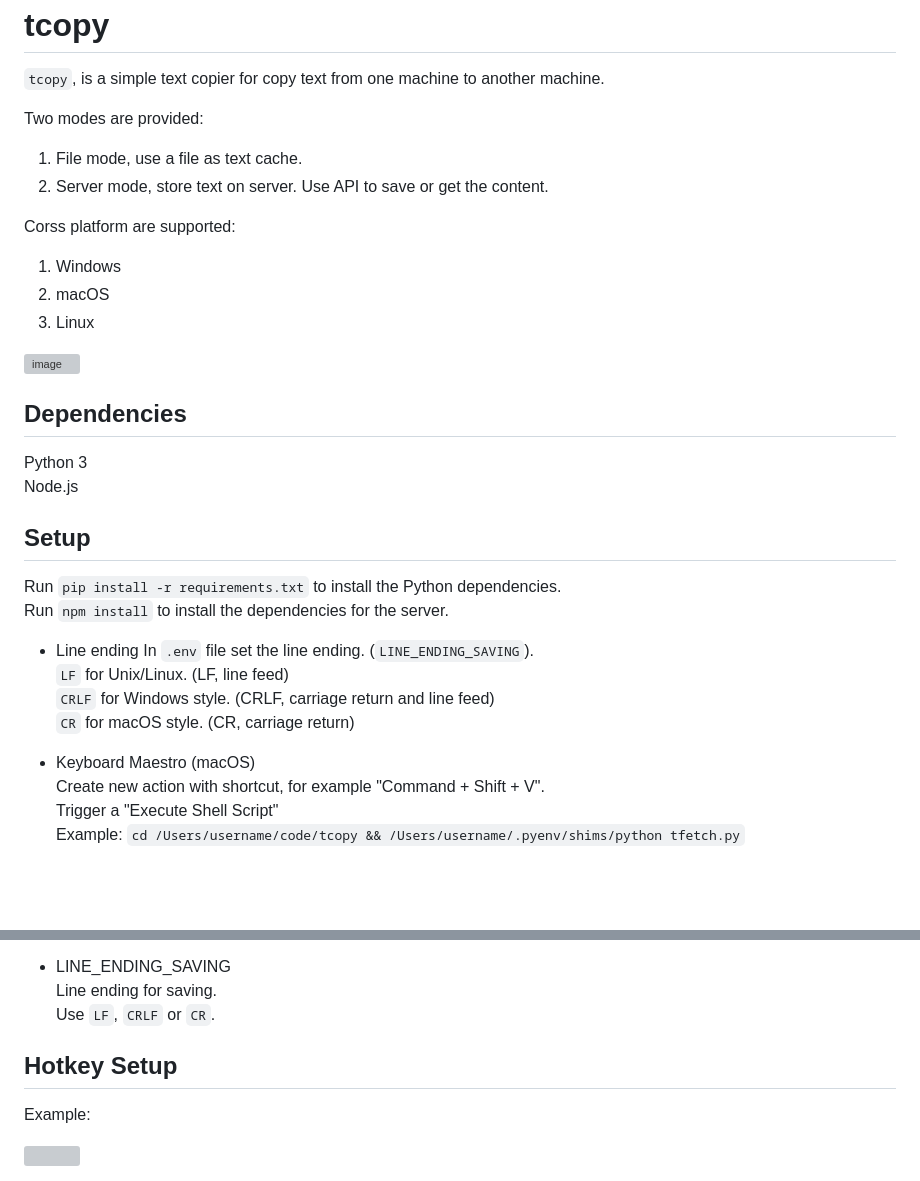
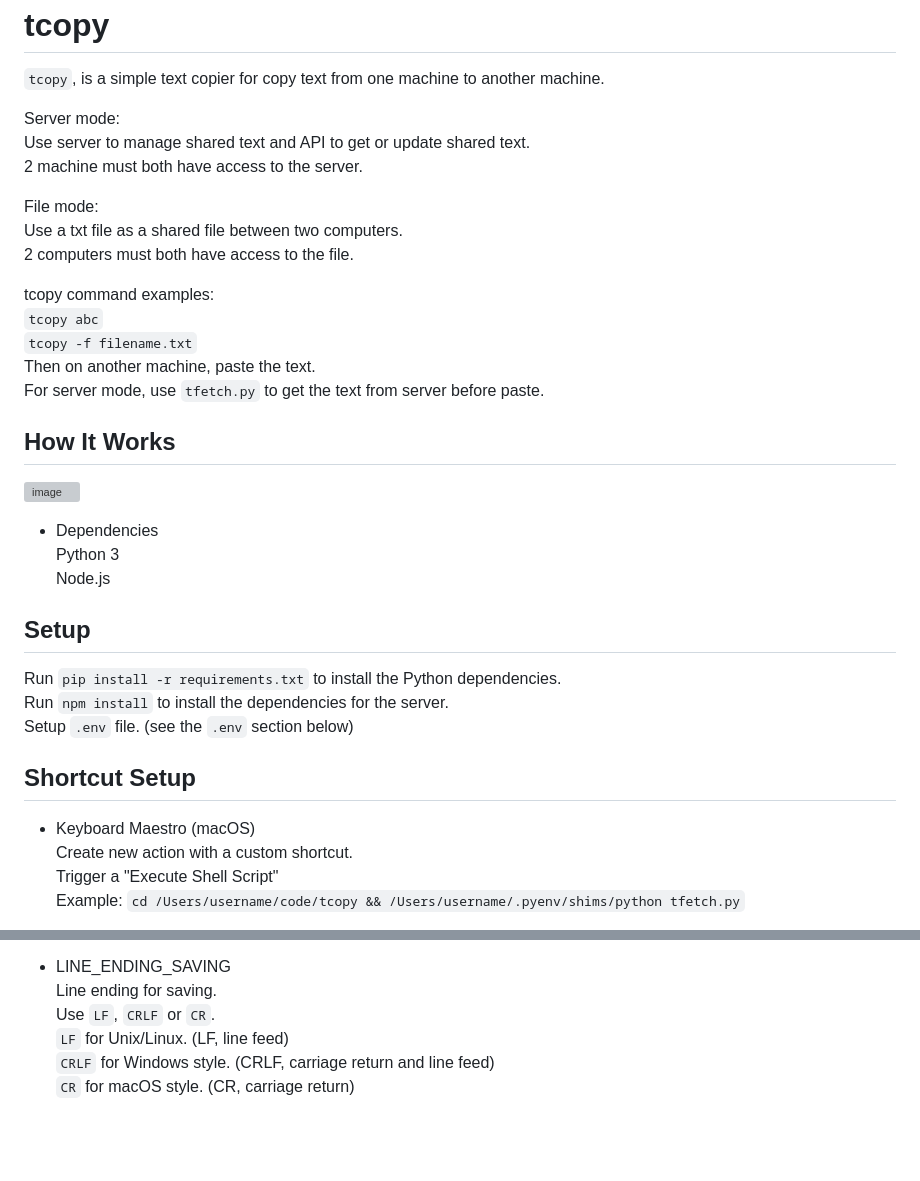
Before and after one commit to lhypds/tcopy, a Markdown page: README.md, 2 parts joined by grey strips. GitHub-like rendering; blank space fills up the shorter version; grey boxes are pictures that could not be loaded.

```diff
--- a/README.md
+++ b/README.md
@@ -5,22 +5,27 @@ tcopy
 
 `tcopy`, is a simple text copier for copy text from one machine to another machine.
 
-Two modes are provided:
-1. File mode, use a file as text cache.
-2. Server mode, store text on server. Use API to save or get the content.
+Server mode:
+Use server to manage shared text and API to get or update shared text.
+2 machine must both have access to the server.
 
-Corss platform are supported:
-1. Windows
-2. macOS
-3. Linux
+File mode:
+Use a txt file as a shared file between two computers.
+2 computers must both have access to the file.
 
+tcopy command examples:
+`tcopy abc`
+`tcopy -f filename.txt`
+Then on another machine, paste the text.
+For server mode, use `tfetch.py` to get the text from server before paste.
+
+
+How It Works
+------------
 
 ![image](https://github.com/user-attachments/assets/fec4f88d-1b45-4ab5-a0c4-ccebc0b77aa3)
 
-
-Dependencies
-------------
-
+* Dependencies
 Python 3
 Node.js
 
@@ -30,14 +35,13 @@ Setup
 
 Run `pip install -r requirements.txt` to install the Python dependencies.
 Run `npm install` to install the dependencies for the server.
+Setup `.env` file. (see the `.env` section below)
 
-* Line ending
-In `.env` file set the line ending. (`LINE_ENDING_SAVING`).
-`LF` for Unix/Linux. (LF, line feed)
-`CRLF` for Windows style. (CRLF, carriage return and line feed)
-`CR` for macOS style. (CR, carriage return)
+
+Shortcut Setup
+--------------
 
 * Keyboard Maestro (macOS)
-Create new action with shortcut, for example "Command + Shift + V".
+Create new action with a custom shortcut.
 Trigger a "Execute Shell Script"
 Example: `cd /Users/username/code/tcopy && /Users/username/.pyenv/shims/python tfetch.py`
@@ -135,12 +142,6 @@ Server port number for `serve.js`.
 * LINE_ENDING_SAVING
 Line ending for saving.
 Use `LF`, `CRLF` or `CR`.
-
-
-
-Hotkey Setup
-------------
-
-Example:
-
-<img src="https://github.com/user-attachments/assets/013468fa-7dca-4a9d-bfe5-2d16def43780" width="500">
+`LF` for Unix/Linux. (LF, line feed)
+`CRLF` for Windows style. (CRLF, carriage return and line feed)
+`CR` for macOS style. (CR, carriage return)
```
Also changed, not shown: other parts of README.md (+3 -0 lines).
